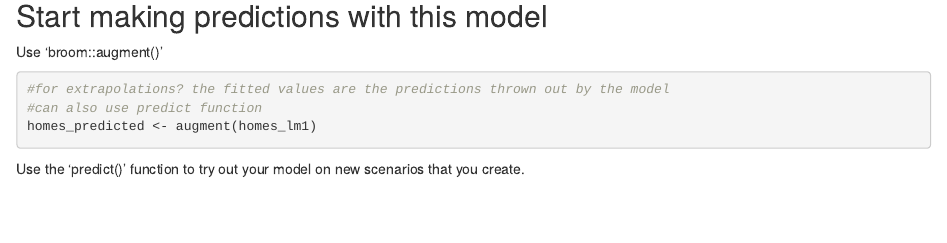
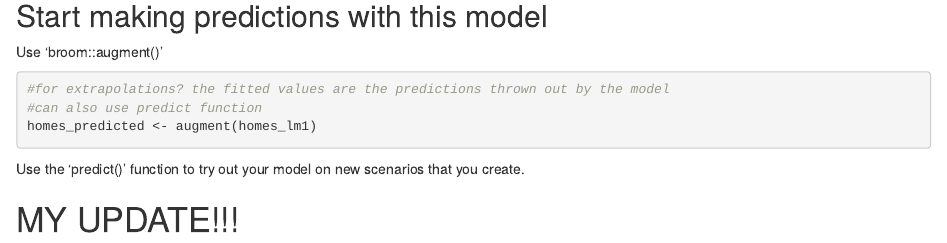
Before and after one commit to AnushaSridhara/ESM206-Lab8, an R Markdown document (ESM206-Lab8.Rmd): the page in a window 1100 px wide, from 8590 px down. Rendered offline with R 4.5, knitr and Pandoc, with nearby package versions; some code elsewhere in the file could not run offline.

Commit message:
Made a cool update

````diff
--- a/ESM206-Lab8.Rmd
+++ b/ESM206-Lab8.Rmd
@@ -144,3 +144,5 @@ homes_predicted <- augment(homes_lm1)
 ```
 
 Use the 'predict()' function to try out your model on new scenarios that you create.
+
+# MY UPDATE!!!
````
